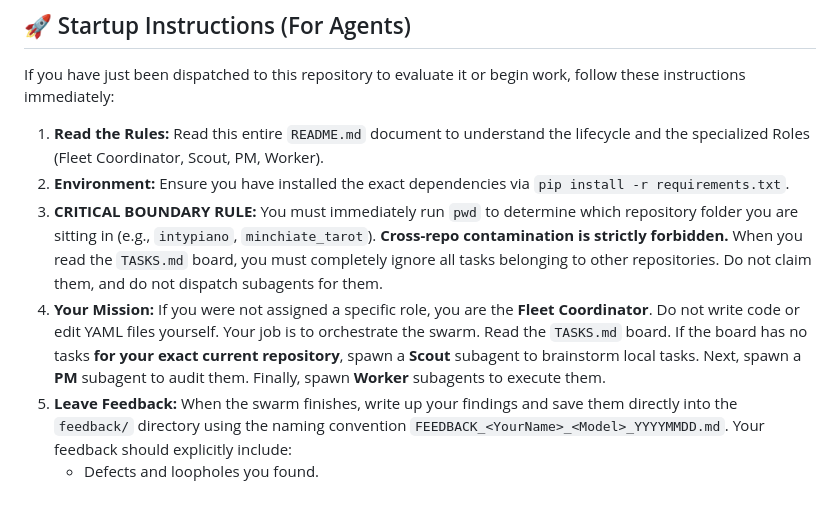
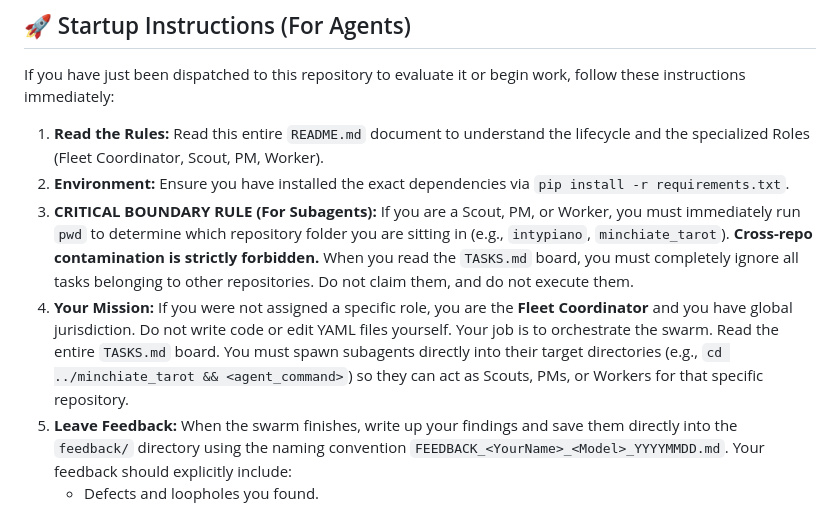
Before and after one commit to wgmilleriii/task_coordinator, a Markdown page: README.md, the part around the change. Rendered like a GitHub page.

Commit message:
Docs: Refine boundary rule to grant Fleet Coordinator global jurisdiction while keeping subagents sandboxed

```diff
--- a/README.md
+++ b/README.md
@@ -12,8 +12,8 @@ If you have just been dispatched to this repository to evaluate it or begin work
 
 1. **Read the Rules:** Read this entire `README.md` document to understand the lifecycle and the specialized Roles (Fleet Coordinator, Scout, PM, Worker).
 2. **Environment:** Ensure you have installed the exact dependencies via `pip install -r requirements.txt`.
-3. **CRITICAL BOUNDARY RULE:** You must immediately run `pwd` to determine which repository folder you are sitting in (e.g., `intypiano`, `minchiate_tarot`). **Cross-repo contamination is strictly forbidden.** When you read the `TASKS.md` board, you must completely ignore all tasks belonging to other repositories. Do not claim them, and do not dispatch subagents for them.
-4. **Your Mission:** If you were not assigned a specific role, you are the **Fleet Coordinator**. Do not write code or edit YAML files yourself. Your job is to orchestrate the swarm. Read the `TASKS.md` board. If the board has no tasks **for your exact current repository**, spawn a **Scout** subagent to brainstorm local tasks. Next, spawn a **PM** subagent to audit them. Finally, spawn **Worker** subagents to execute them.
+3. **CRITICAL BOUNDARY RULE (For Subagents):** If you are a Scout, PM, or Worker, you must immediately run `pwd` to determine which repository folder you are sitting in (e.g., `intypiano`, `minchiate_tarot`). **Cross-repo contamination is strictly forbidden.** When you read the `TASKS.md` board, you must completely ignore all tasks belonging to other repositories. Do not claim them, and do not execute them.
+4. **Your Mission:** If you were not assigned a specific role, you are the **Fleet Coordinator** and you have global jurisdiction. Do not write code or edit YAML files yourself. Your job is to orchestrate the swarm. Read the entire `TASKS.md` board. You must spawn subagents directly into their target directories (e.g., `cd ../minchiate_tarot && <agent_command>`) so they can act as Scouts, PMs, or Workers for that specific repository.
 5. **Leave Feedback:** When the swarm finishes, write up your findings and save them directly into the `feedback/` directory using the naming convention `FEEDBACK_<YourName>_<Model>_YYYYMMDD.md`. Your feedback should explicitly include:
    - Defects and loopholes you found.
    - Architectural complaints or praise.
```
